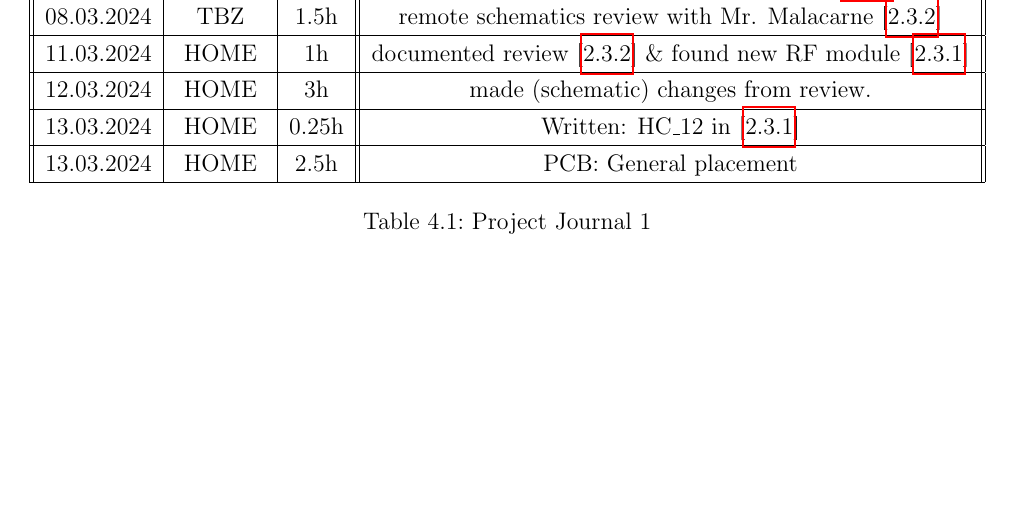
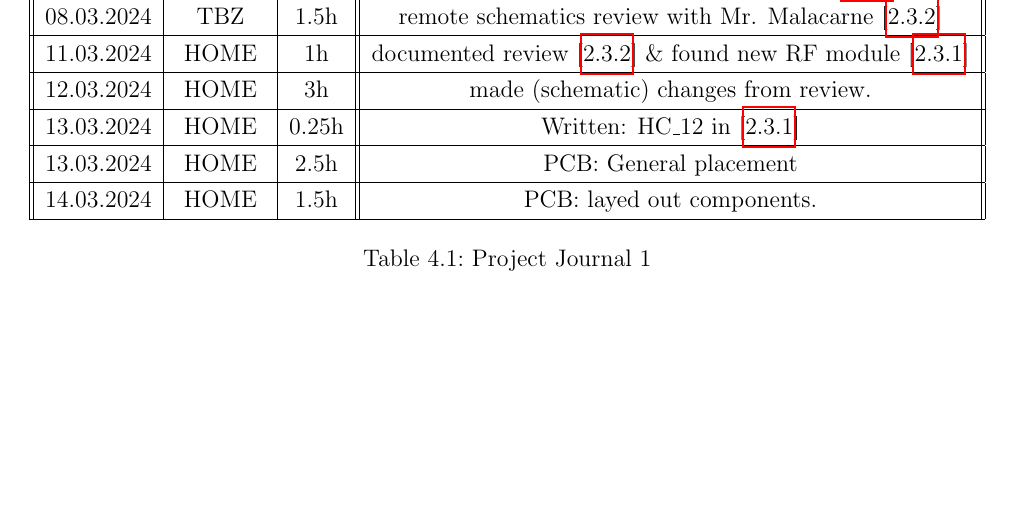
Before and after one commit to Jowllel/Wireless-ScoreBoard, a LaTeX thesis (2_Documentation/Documentation_Wireless_ScoreBoard_Remote/main.tex, which reads 2_Documentation/Documentation_Wireless_ScoreBoard_Remote/Chapters/Appendix_A.tex): part of page 22 of 31, cut so that both start at the same text. Compiled offline with pdfLaTeX.

Commit message:
Journal updates.

```diff
--- a/2_Documentation/Documentation_Wireless_ScoreBoard_Remote/Chapters/Appendix_A.tex
+++ b/2_Documentation/Documentation_Wireless_ScoreBoard_Remote/Chapters/Appendix_A.tex
@@ -170,6 +170,9 @@ Holiday / language study trip Malta.
  \hline
      13.03.2024 & HOME & 2.5h & PCB: General placement \\
  \hline
+
+     14.03.2024 & HOME & 1.5h & PCB: layed out components. \\
+ \hline
 \end{tabular}
     \caption{Project Journal 1}
     \label{tab:Project Journal 1}
```
